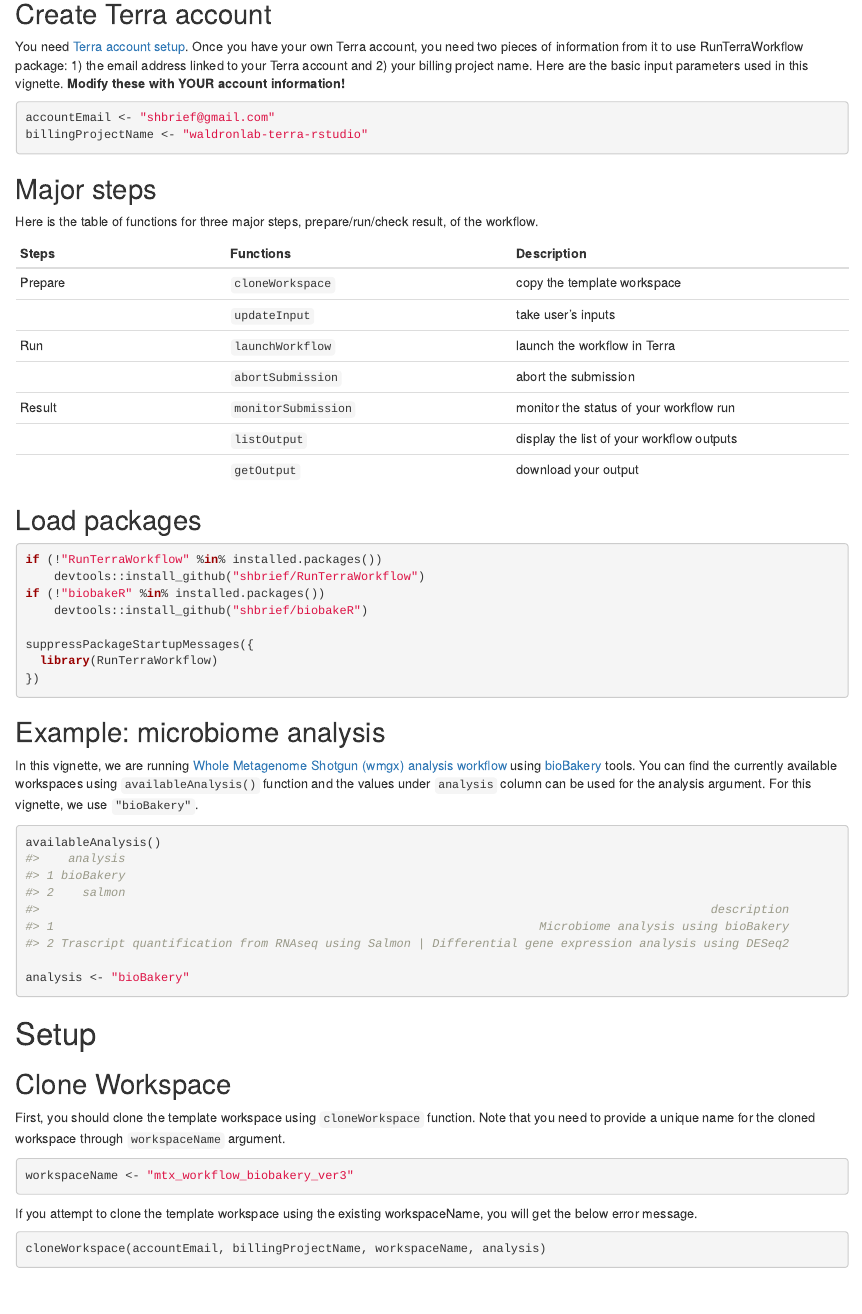
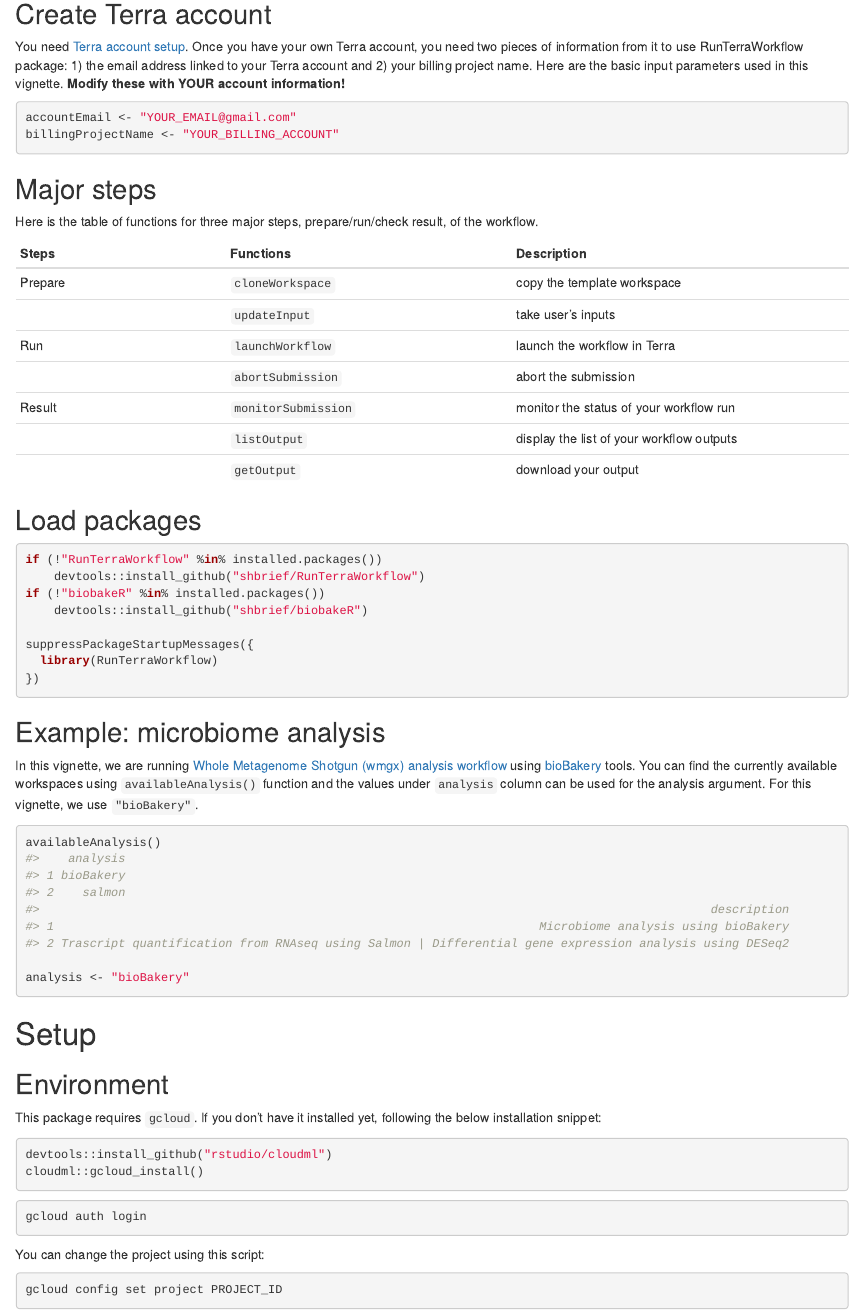
Before and after one commit to shbrief/AnVILWorkflow, an R Markdown document (vignettes/bioBakery.Rmd): the page in a window 1100 px wide, from 330 px down. Rendered offline with R 4.5, knitr and Pandoc, with nearby package versions; drawn as R Markdown's standard HTML page in place of the format the file asks for; some code elsewhere in the file could not run offline.

Commit message:
gsutil documentation

````diff
--- a/vignettes/bioBakery.Rmd
+++ b/vignettes/bioBakery.Rmd
@@ -40,6 +40,11 @@
 **Modify these with YOUR account information!**
 
 ```{r}
+accountEmail <- "YOUR_EMAIL@gmail.com"
+billingProjectName <- "YOUR_BILLING_ACCOUNT"
+```
+
+```{r echo=FALSE}
 accountEmail <- "shbrief@gmail.com"
 billingProjectName <- "waldronlab-terra-rstudio"
 ```
@@ -87,6 +92,25 @@
 
 
 # Setup
+## Environment
+This package requires `gcloud`. If you don't have it installed yet, following
+the below installation snippet:
+
+```{r eval=FALSE}
+devtools::install_github("rstudio/cloudml")
+cloudml::gcloud_install()
+```
+
+```{bash eval=FALSE}
+gcloud auth login
+```
+
+You can change the project using this script:
+```{bash eval=FALSE}
+gcloud config set project PROJECT_ID
+```
+
+
 ## Clone Workspace
 First, you should clone the template workspace using `cloneWorkspace` function.
 Note that you need to provide a unique name for the cloned workspace through
````
Also changed, not shown: vignettes/bioBakery.Rmd (2 more changed lines).
